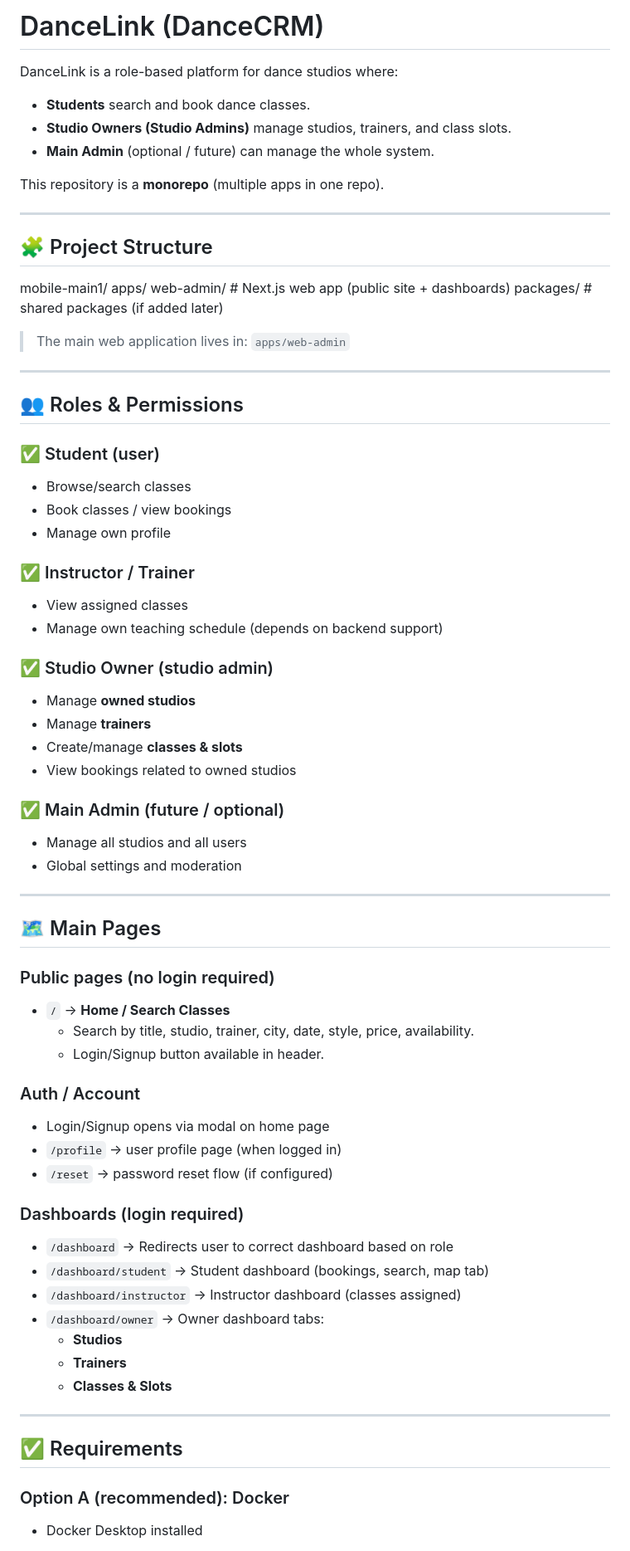
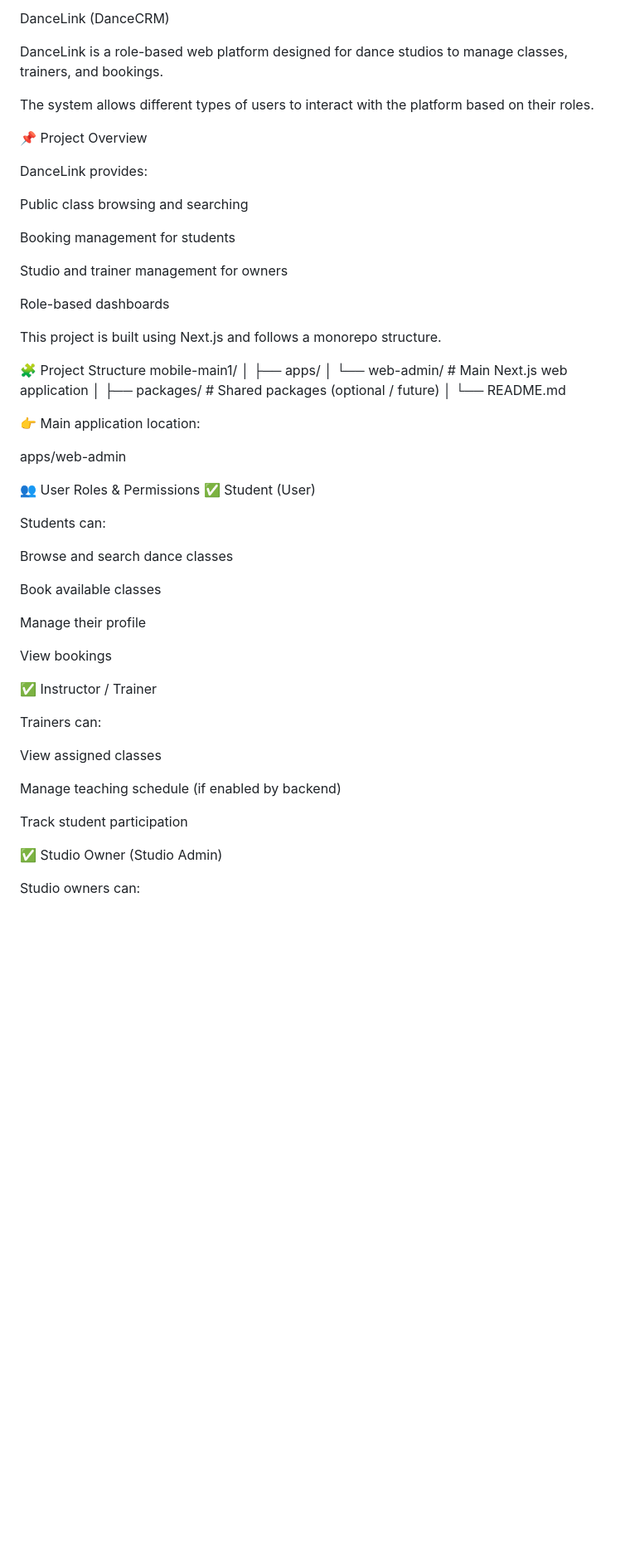
Before and after one commit to homaira1379/Dance-project, a Markdown page: README.md, the part around one of its changes. Shown at 83% size. Rendered like a GitHub page; blank space fills up the shorter version.

```diff
--- a/README.md
+++ b/README.md
@@ -1,74 +1,62 @@
-# DanceLink (DanceCRM)
+DanceLink (DanceCRM)
 
-DanceLink is a role-based platform for dance studios where:
-- **Students** search and book dance classes.
-- **Studio Owners (Studio Admins)** manage studios, trainers, and class slots.
-- **Main Admin** (optional / future) can manage the whole system.
+DanceLink is a role-based web platform designed for dance studios to manage classes, trainers, and bookings.
 
-This repository is a **monorepo** (multiple apps in one repo).
+The system allows different types of users to interact with the platform based on their roles.
 
----
+📌 Project Overview
 
-## 🧩 Project Structure
+DanceLink provides:
 
+Public class browsing and searching
+
+Booking management for students
+
+Studio and trainer management for owners
+
+Role-based dashboards
+
+This project is built using Next.js and follows a monorepo structure.
+
+🧩 Project Structure
 mobile-main1/
-apps/
-web-admin/ # Next.js web app (public site + dashboards)
-packages/ # shared packages (if added later)
+│
+├── apps/
+│   └── web-admin/        # Main Next.js web application
+│
+├── packages/             # Shared packages (optional / future)
+│
+└── README.md
 
 
-> The main web application lives in: `apps/web-admin`
+👉 Main application location:
 
----
+apps/web-admin
 
-## 👥 Roles & Permissions
+👥 User Roles & Permissions
+✅ Student (User)
 
-### ✅ Student (user)
-- Browse/search classes
-- Book classes / view bookings
-- Manage own profile
+Students can:
 
-### ✅ Instructor / Trainer
-- View assigned classes
-- Manage own teaching schedule (depends on backend support)
+Browse and search dance classes
 
-### ✅ Studio Owner (studio admin)
-- Manage **owned studios**
-- Manage **trainers**
-- Create/manage **classes & slots**
-- View bookings related to owned studios
+Book available classes
 
-### ✅ Main Admin (future / optional)
-- Manage all studios and all users
-- Global settings and moderation
+Manage their profile
 
----
+View bookings
 
-## 🗺️ Main Pages
+✅ Instructor / Trainer
 
-### Public pages (no login required)
-- `/` → **Home / Search Classes**
-  - Search by title, studio, trainer, city, date, style, price, availability.
-  - Login/Signup button available in header.
+Trainers can:
 
-### Auth / Account
-- Login/Signup opens via modal on home page
-- `/profile` → user profile page (when logged in)
-- `/reset` → password reset flow (if configured)
+View assigned classes
 
-### Dashboards (login required)
-- `/dashboard` → Redirects user to correct dashboard based on role
-- `/dashboard/student` → Student dashboard (bookings, search, map tab)
-- `/dashboard/instructor` → Instructor dashboard (classes assigned)
-- `/dashboard/owner` → Owner dashboard tabs:
-  - **Studios**
-  - **Trainers**
-  - **Classes & Slots**
+Manage teaching schedule (if enabled by backend)
 
----
+Track student participation
 
-## ✅ Requirements
+✅ Studio Owner (Studio Admin)
 
-### Option A (recommended): Docker
-- Docker Desktop installed
+Studio owners can:
 
```
Also changed, not shown: other parts of README.md (+156 -42 lines).
